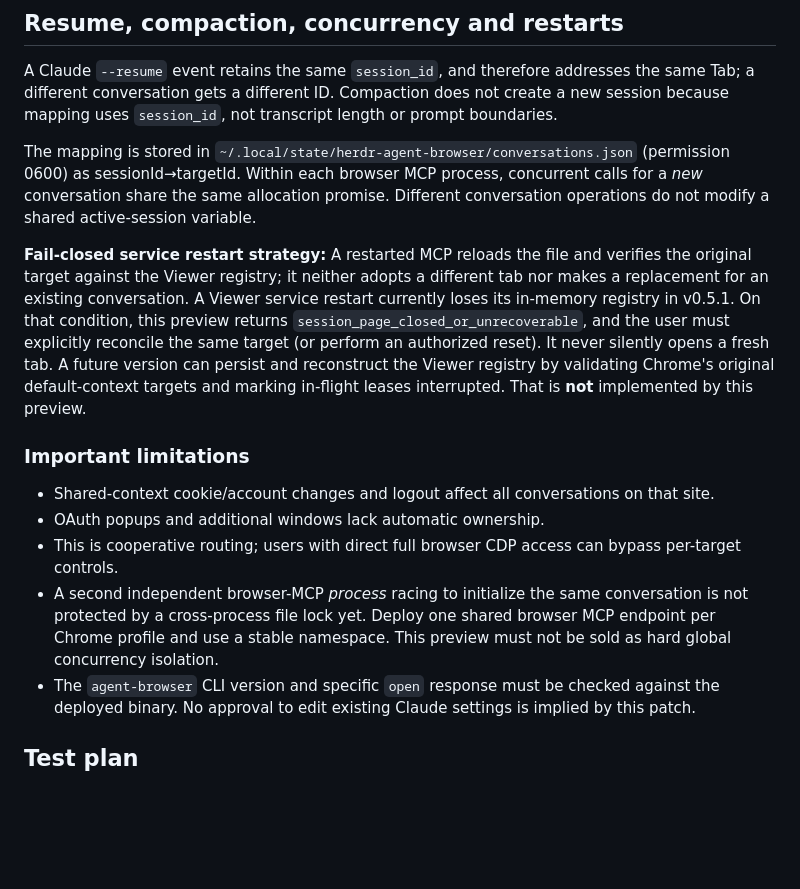
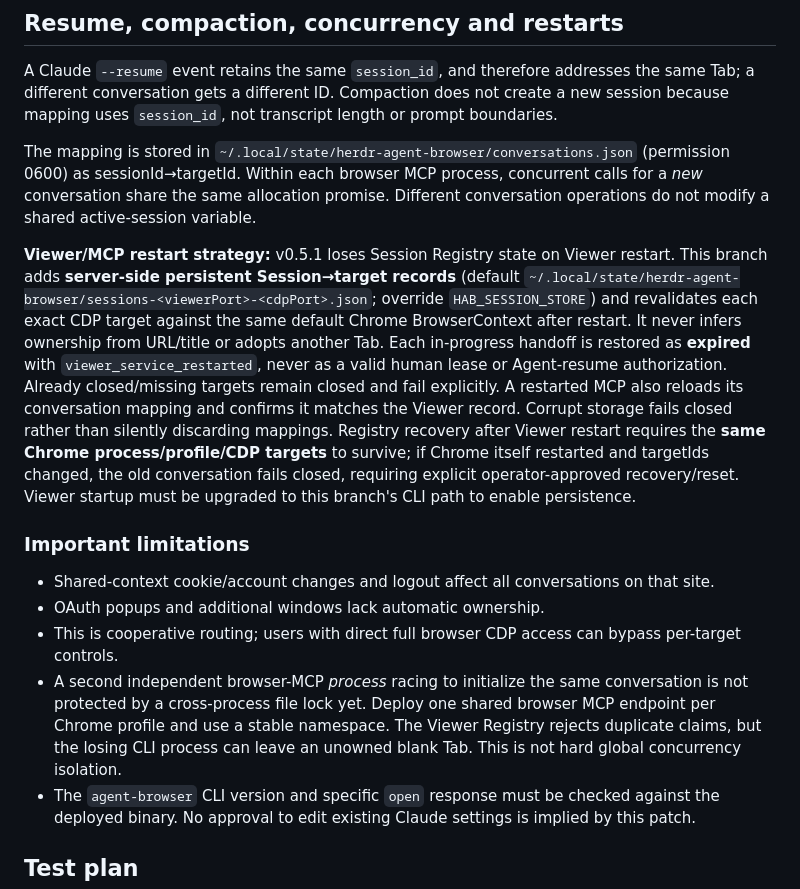
Before and after one commit to rxho/herdr-agent-browser, a Markdown page: docs/conversation-scoped-mcp.md, the part around the change. GitHub-like rendering; blank space fills up the shorter version.

Commit message:
docs: clarify restart auto-recovery, interrupted leases and process race limitations

```diff
--- a/docs/conversation-scoped-mcp.md
+++ b/docs/conversation-scoped-mcp.md
@@ -65,14 +65,14 @@ A Claude `--resume` event retains the same `session_id`, and therefore addresses
 
 The mapping is stored in `~/.local/state/herdr-agent-browser/conversations.json` (permission 0600) as sessionId→targetId. Within each browser MCP process, concurrent calls for a *new* conversation share the same allocation promise. Different conversation operations do not modify a shared active-session variable.
 
-**Fail-closed service restart strategy:** A restarted MCP reloads the file and verifies the original target against the Viewer registry; it neither adopts a different tab nor makes a replacement for an existing conversation. A Viewer service restart currently loses its in-memory registry in v0.5.1. On that condition, this preview returns `session_page_closed_or_unrecoverable`, and the user must explicitly reconcile the same target (or perform an authorized reset). It never silently opens a fresh tab. A future version can persist and reconstruct the Viewer registry by validating Chrome's original default-context targets and marking in-flight leases interrupted. That is **not** implemented by this preview.
+**Viewer/MCP restart strategy:** v0.5.1 loses Session Registry state on Viewer restart. This branch adds **server-side persistent Session→target records** (default `~/.local/state/herdr-agent-browser/sessions-<viewerPort>-<cdpPort>.json`; override `HAB_SESSION_STORE`) and revalidates each exact CDP target against the same default Chrome BrowserContext after restart. It never infers ownership from URL/title or adopts another Tab. Each in-progress handoff is restored as **expired** with `viewer_service_restarted`, never as a valid human lease or Agent-resume authorization. Already closed/missing targets remain closed and fail explicitly. A restarted MCP also reloads its conversation mapping and confirms it matches the Viewer record. Corrupt storage fails closed rather than silently discarding mappings. Registry recovery after Viewer restart requires the **same Chrome process/profile/CDP targets** to survive; if Chrome itself restarted and targetIds changed, the old conversation fails closed, requiring explicit operator-approved recovery/reset. Viewer startup must be upgraded to this branch's CLI path to enable persistence.
 
 ### Important limitations
 
 - Shared-context cookie/account changes and logout affect all conversations on that site.
 - OAuth popups and additional windows lack automatic ownership.
 - This is cooperative routing; users with direct full browser CDP access can bypass per-target controls.
-- A second independent browser-MCP *process* racing to initialize the same conversation is not protected by a cross-process file lock yet. Deploy one shared browser MCP endpoint per Chrome profile and use a stable namespace. This preview must not be sold as hard global concurrency isolation.
+- A second independent browser-MCP *process* racing to initialize the same conversation is not protected by a cross-process file lock yet. Deploy one shared browser MCP endpoint per Chrome profile and use a stable namespace. The Viewer Registry rejects duplicate claims, but the losing CLI process can leave an unowned blank Tab. This is not hard global concurrency isolation.
 - The `agent-browser` CLI version and specific `open` response must be checked against the deployed binary. No approval to edit existing Claude settings is implied by this patch.
 
 ## Test plan
```
